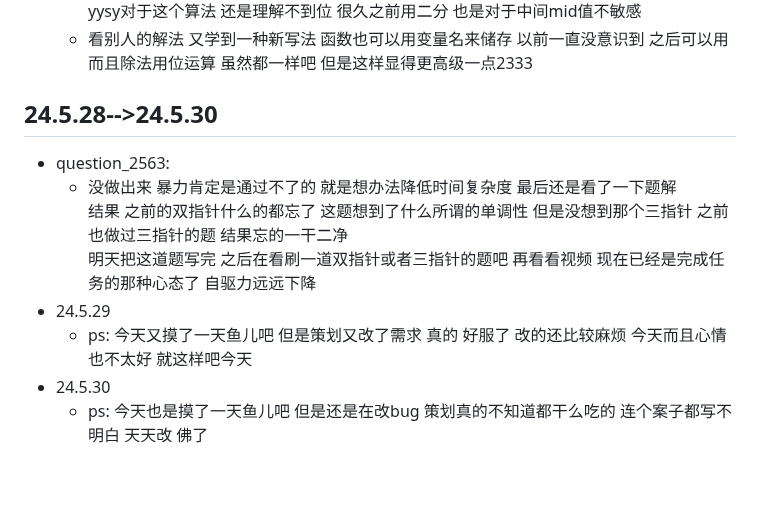
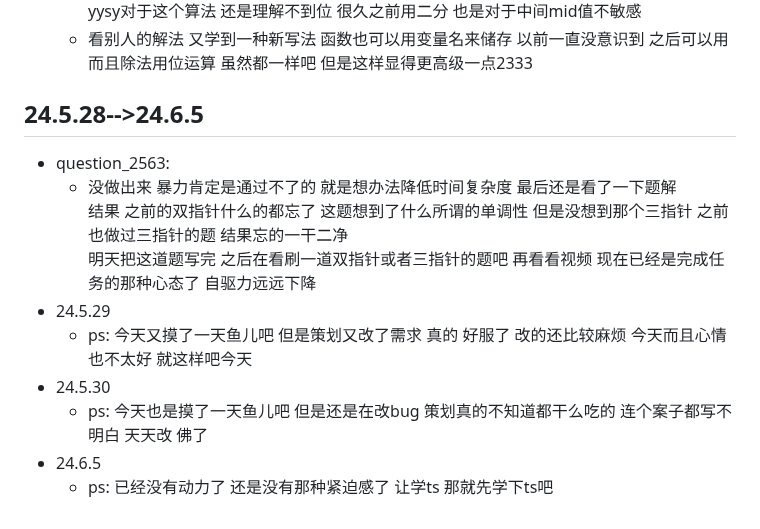
Before and after one commit to plutodemon/learn-tree, a Markdown page: golang/leetcode/README.md, the part around the change. GitHub-like rendering; blank space fills up the shorter version.

Commit message:
update: md

```diff
--- a/golang/leetcode/README.md
+++ b/golang/leetcode/README.md
@@ -92,7 +92,7 @@
   - 看别人的解法 又学到一种新写法 函数也可以用变量名来储存 以前一直没意识到 之后可以用
     而且除法用位运算 虽然都一样吧 但是这样显得更高级一点2333
 
-## 24.5.28-->24.5.30
+## 24.5.28-->24.6.5
 
 - question_2563:
   - 没做出来 暴力肯定是通过不了的 就是想办法降低时间复杂度 最后还是看了一下题解
@@ -102,3 +102,5 @@
   - ps: 今天又摸了一天鱼儿吧 但是策划又改了需求 真的 好服了 改的还比较麻烦 今天而且心情也不太好 就这样吧今天
 - 24.5.30
   - ps: 今天也是摸了一天鱼儿吧 但是还是在改bug 策划真的不知道都干么吃的 连个案子都写不明白 天天改 佛了
+- 24.6.5
+  - ps: 已经没有动力了 还是没有那种紧迫感了 让学ts 那就先学下ts吧
```
